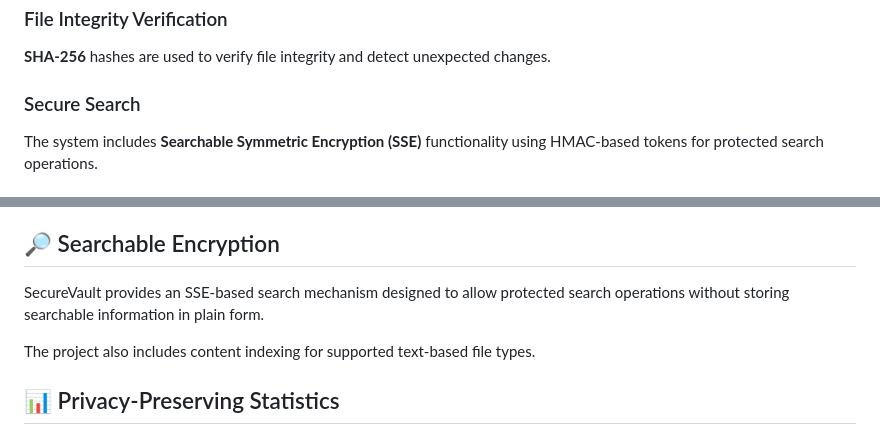
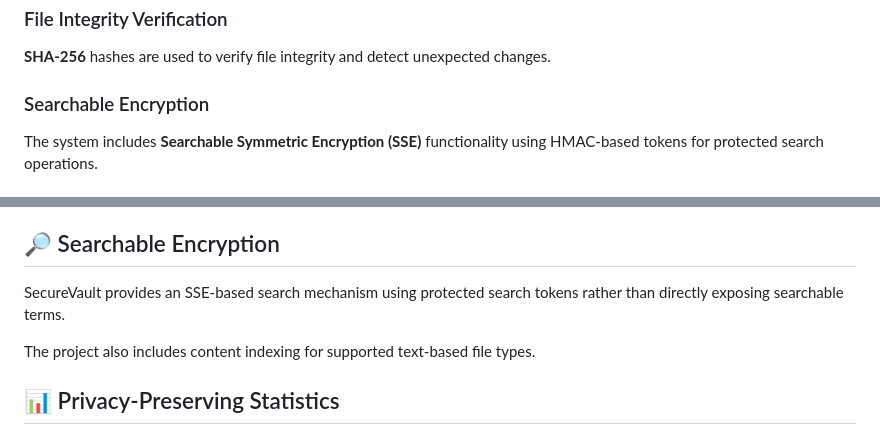
Before and after one commit to reenass/SecureVault, a Markdown page: README.md, 2 parts joined by grey strips. Rendered like a GitHub page.

```diff
--- a/README.md
+++ b/README.md
@@ -42,7 +42,7 @@ The application uses **PBKDF2-HMAC-SHA256** with **600,000 iterations** for pass
 
 **SHA-256** hashes are used to verify file integrity and detect unexpected changes.
 
-### Secure Search
+### Searchable Encryption
 
 The system includes **Searchable Symmetric Encryption (SSE)** functionality using HMAC-based tokens for protected search operations.
 
@@ -113,7 +113,7 @@ SecureVault/
 
 ## 🔎 Searchable Encryption
 
-SecureVault provides an SSE-based search mechanism designed to allow protected search operations without storing searchable information in plain form.
+SecureVault provides an SSE-based search mechanism using protected search tokens rather than directly exposing searchable terms.
 
 The project also includes content indexing for supported text-based file types.
 
```
Also changed, not shown: other parts of README.md (+80 -1 lines).
